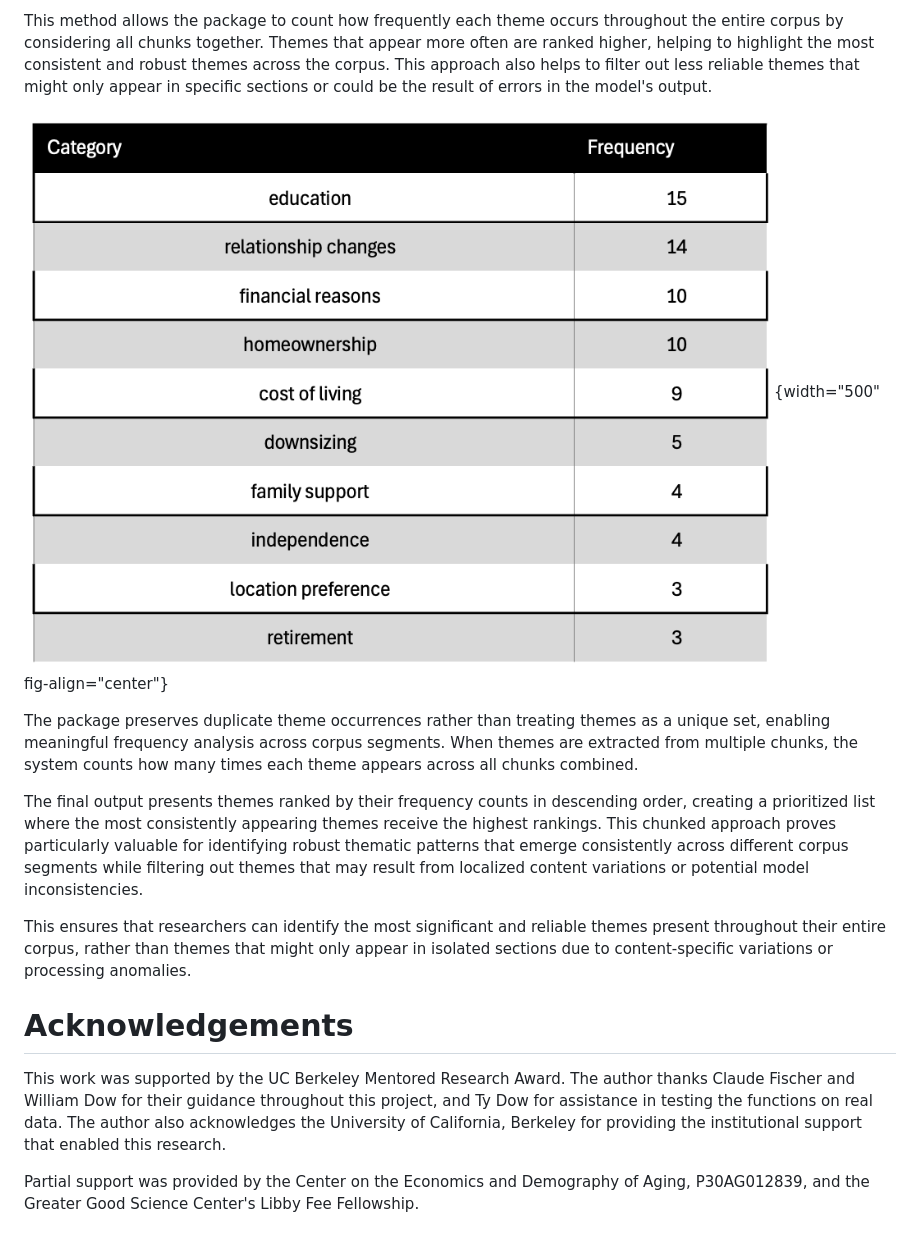
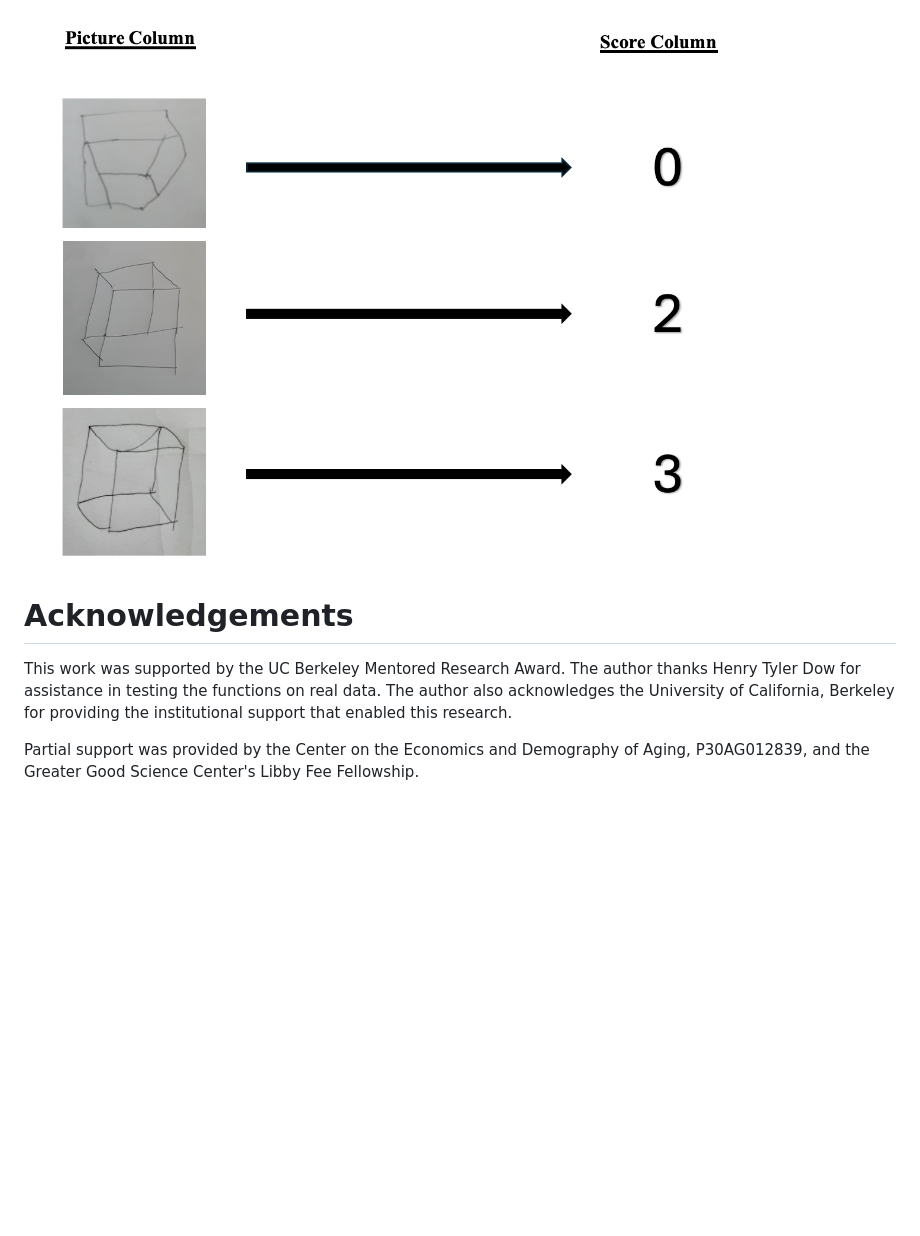
Before and after one commit to chrissoria/cat-llm, a Markdown page: academic_examples/paper.md, the part around the change printed below. Rendered like a GitHub page; pictures changed too: academic_examples/CERAD_diagram.png (added); blank space fills up the shorter version.

Commit message:
updating paper

```diff
--- a/academic_examples/paper.md
+++ b/academic_examples/paper.md
@@ -201,39 +151,13 @@ parts of the corpus.
-This method allows the package to count how frequently each theme occurs
-throughout the entire corpus by considering all chunks together. Themes
-that appear more often are ranked higher, helping to highlight the most
-consistent and robust themes across the corpus. This approach also helps
-to filter out less reliable themes that might only appear in specific
-sections or could be the result of errors in the model's output.
-
-![Top Move Reasons in a Corpus Extracted by CatLLM](top_move_reasons.png){width="500" fig-align="center"}
-
-The package preserves duplicate theme occurrences rather than treating
-themes as a unique set, enabling meaningful frequency analysis across
-corpus segments. When themes are extracted from multiple chunks, the
-system counts how many times each theme appears across all chunks
-combined.
-
-The final output presents themes ranked by their frequency counts in
-descending order, creating a prioritized list where the most
-consistently appearing themes receive the highest rankings. This chunked
-approach proves particularly valuable for identifying robust thematic
-patterns that emerge consistently across different corpus segments while
-filtering out themes that may result from localized content variations
-or potential model inconsistencies.
-
-This ensures that researchers can identify the most significant and
-reliable themes present throughout their entire corpus, rather than
-themes that might only appear in isolated sections due to
-content-specific variations or processing anomalies.
+![Scoring Drawings of Cubes According to CERAD Rules Using
+CatLLM](CERAD_diagram.png)
 
 # Acknowledgements
 
 This work was supported by the UC Berkeley Mentored Research Award. The
-author thanks Claude Fischer and William Dow for their guidance
-throughout this project, and Ty Dow for assistance in testing the
-functions on real data. The author also acknowledges the University of
-California, Berkeley for providing the institutional support that
-enabled this research.
+author thanks Henry Tyler Dow for assistance in testing the functions on
+real data. The author also acknowledges the University of California,
+Berkeley for providing the institutional support that enabled this
+research.
 
 Partial support was provided by the Center on the Economics and
 Demography of Aging, P30AG012839, and the Greater Good Science Center's
```
Also changed, not shown: other parts of academic_examples/paper.md (+97 -147 lines), 5 other files.
